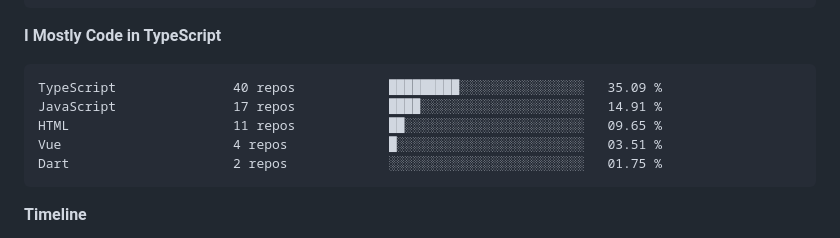
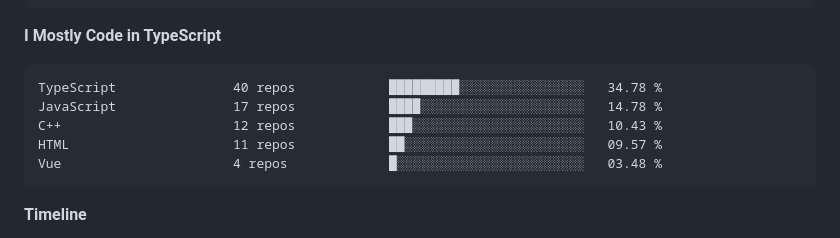
Before and after one commit to rajtilak-2020/rajtilak-2020, a Markdown page: README.md, the part around one of its changes. Rendered like a GitHub page.

````diff
--- a/README.md
+++ b/README.md
@@ -130,11 +131,11 @@ GPT                      0 lines             ░░░░░░░░░░░
 **I Mostly Code in TypeScript**
 
 ```text
-TypeScript               40 repos            █████████░░░░░░░░░░░░░░░░   35.09 %
-JavaScript               17 repos            ████░░░░░░░░░░░░░░░░░░░░░   14.91 %
-HTML                     11 repos            ██░░░░░░░░░░░░░░░░░░░░░░░   09.65 %
-Vue                      4 repos             █░░░░░░░░░░░░░░░░░░░░░░░░   03.51 %
-Dart                     2 repos             ░░░░░░░░░░░░░░░░░░░░░░░░░   01.75 %
+TypeScript               40 repos            █████████░░░░░░░░░░░░░░░░   34.78 %
+JavaScript               17 repos            ████░░░░░░░░░░░░░░░░░░░░░   14.78 %
+C++                      12 repos            ███░░░░░░░░░░░░░░░░░░░░░░   10.43 %
+HTML                     11 repos            ██░░░░░░░░░░░░░░░░░░░░░░░   09.57 %
+Vue                      4 repos             █░░░░░░░░░░░░░░░░░░░░░░░░   03.48 %
 ```
 
 
````
Also changed, not shown: other parts of README.md (+39 -38 lines), assets/bar_graph.png.
